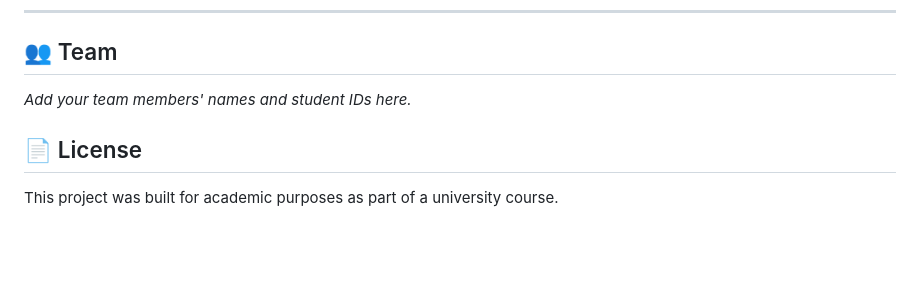
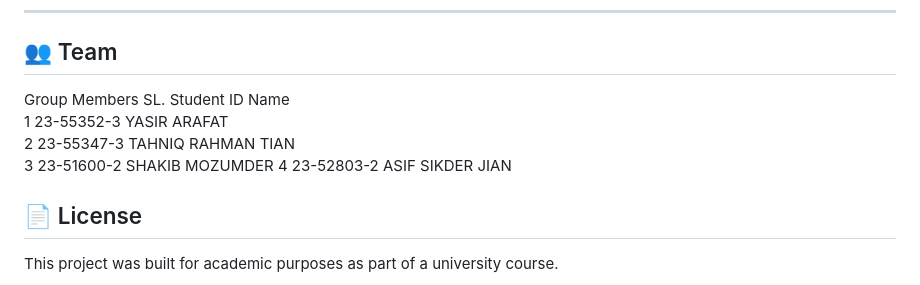
Before and after one commit to yasir-arafat-neon/Campus-Trade-A-Web-Based-Student-Marketplace-for-Buying-Selling-Renting-Secondhand-Items, a Markdown page: README.md, the part around the change. Drawn GitHub-style; blank space fills up the shorter version.

```diff
--- a/README.md
+++ b/README.md
@@ -100,7 +100,13 @@ dbname: aiub_campus_trade
 
 ## 👥 Team
 
-_Add your team members' names and student IDs here._
+Group Members
+SL.	Student ID	Name
+1	23-55352-3	YASIR ARAFAT
+2	23-55347-3	TAHNIQ RAHMAN TIAN
+3	23-51600-2	SHAKIB MOZUMDER
+4	23-52803-2	ASIF SIKDER JIAN
+
 
 ## 📄 License
 
```
